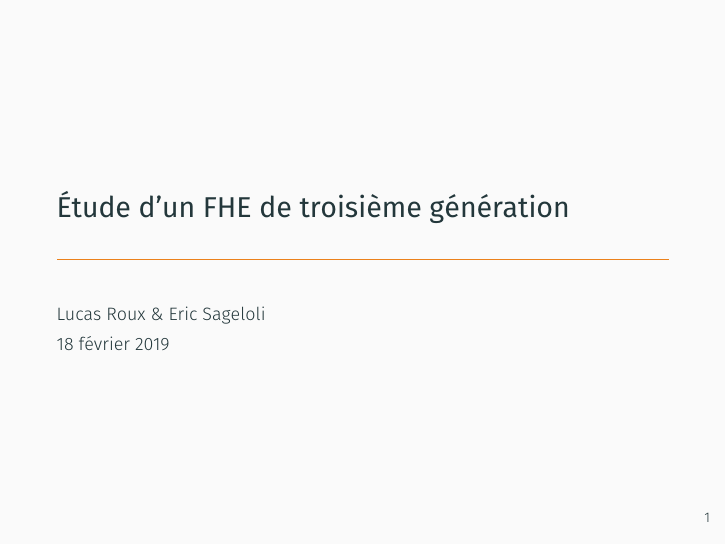
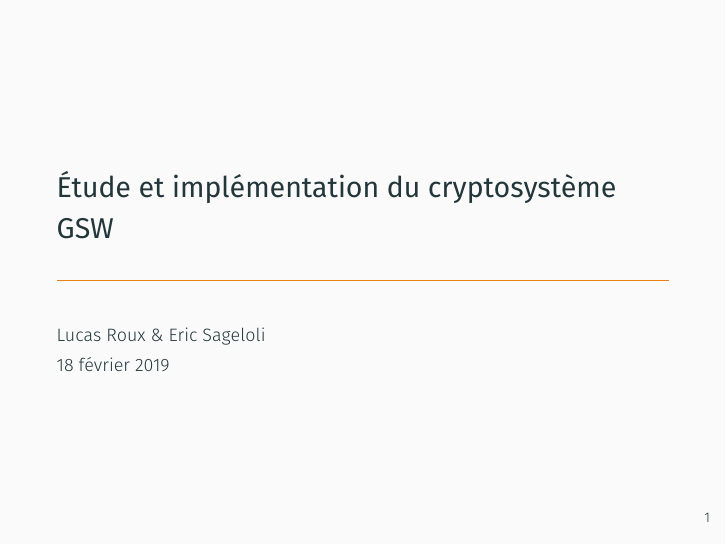
Before and after one commit to mahaaaham/FHE_implementation, LaTeX slides (presentation/presentation.tex): page 1 of 34. Compiled offline with XeLaTeX; a missing font is replaced by an installed copy or a similar font.

Commit message:
relecture

```diff
--- a/presentation/presentation.tex
+++ b/presentation/presentation.tex
@@ -22,7 +22,7 @@
 \usepackage{wrapfig}
 \usepackage{enumerate}
 
-\title{\'Etude d'un FHE de troisième génération}
+\title{\'Etude et implémentation du cryptosystème GSW}
 \date{\today}
 \author{Lucas Roux \& Eric Sageloli}
 
```
Also changed, not shown: presentation/presentation.pdf, report.pdf.
